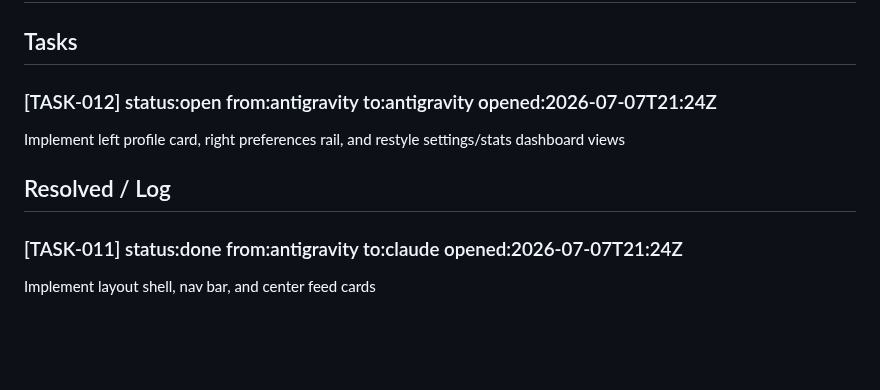
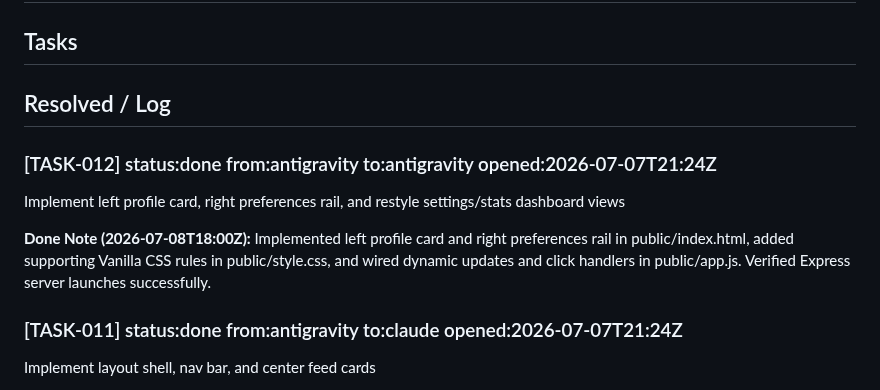
Before and after one commit to RishabhhR/job-matcher, a Markdown page: .coordo/ledger.md, the part around the change. GitHub-like rendering; blank space fills up the shorter version.

Commit message:
docs: resolve TASK-012 in ledger

```diff
--- a/.coordo/ledger.md
+++ b/.coordo/ledger.md
@@ -7,10 +7,12 @@
 
 ## Tasks
 
-### [TASK-012] status:open from:antigravity to:antigravity opened:2026-07-07T21:24Z
+## Resolved / Log
+
+### [TASK-012] status:done from:antigravity to:antigravity opened:2026-07-07T21:24Z
 Implement left profile card, right preferences rail, and restyle settings/stats dashboard views
 
-## Resolved / Log
+**Done Note (2026-07-08T18:00Z):** Implemented left profile card and right preferences rail in public/index.html, added supporting Vanilla CSS rules in public/style.css, and wired dynamic updates and click handlers in public/app.js. Verified Express server launches successfully.
 
 ### [TASK-011] status:done from:antigravity to:claude opened:2026-07-07T21:24Z
 Implement layout shell, nav bar, and center feed cards
```
